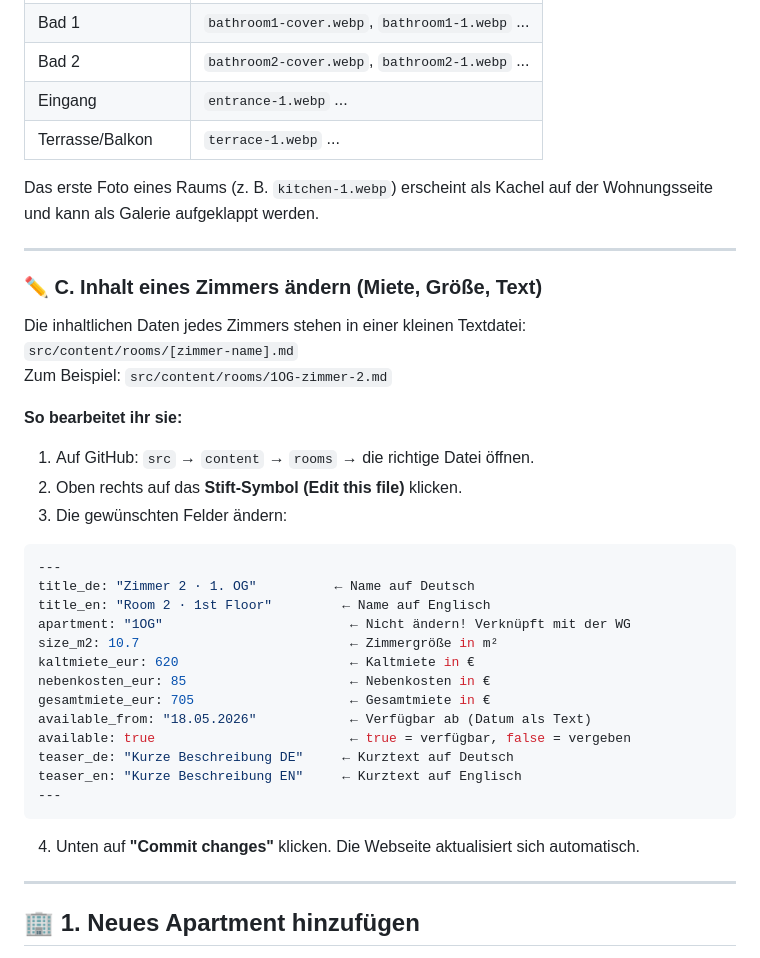
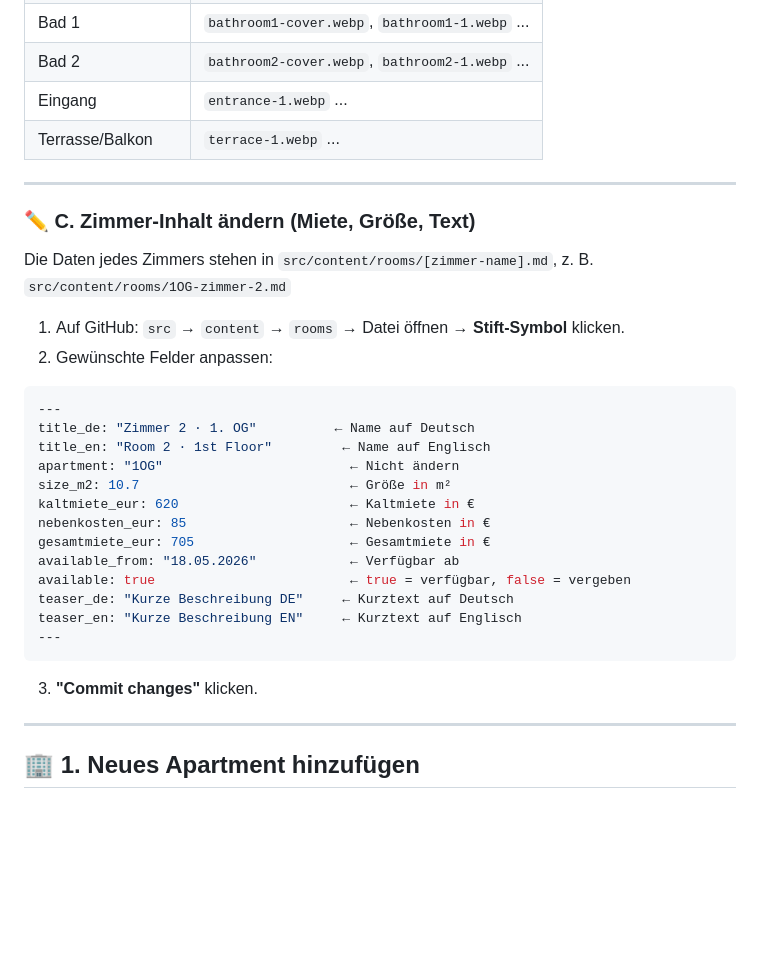
Before and after one commit to NathalieMH/hobb-site, a Markdown page: README.md, the part around one of its changes. Rendered like a GitHub page; blank space fills up the shorter version.

````diff
--- a/README.md
+++ b/README.md
@@ -81,38 +65,32 @@ Das alte Bild wird automatisch überschrieben.
 | Eingang | `entrance-1.webp` ... |
 | Terrasse/Balkon | `terrace-1.webp` ... |
 
-Das erste Foto eines Raums (z. B. `kitchen-1.webp`) erscheint als Kachel auf der Wohnungsseite und kann als Galerie aufgeklappt werden.
-
 ---
 
-### ✏️ C. Inhalt eines Zimmers ändern (Miete, Größe, Text)
+### ✏️ C. Zimmer-Inhalt ändern (Miete, Größe, Text)
 
-Die inhaltlichen Daten jedes Zimmers stehen in einer kleinen Textdatei:
-`src/content/rooms/[zimmer-name].md`
-Zum Beispiel: `src/content/rooms/1OG-zimmer-2.md`
+Die Daten jedes Zimmers stehen in `src/content/rooms/[zimmer-name].md`, z. B. `src/content/rooms/1OG-zimmer-2.md`
 
-**So bearbeitet ihr sie:**
-1. Auf GitHub: `src` → `content` → `rooms` → die richtige Datei öffnen.
-2. Oben rechts auf das **Stift-Symbol (Edit this file)** klicken.
-3. Die gewünschten Felder ändern:
+1. Auf GitHub: `src` → `content` → `rooms` → Datei öffnen → **Stift-Symbol** klicken.
+2. Gewünschte Felder anpassen:
 
 ```yaml
 ---
 title_de: "Zimmer 2 · 1. OG"          ← Name auf Deutsch
 title_en: "Room 2 · 1st Floor"         ← Name auf Englisch
-apartment: "1OG"                        ← Nicht ändern! Verknüpft mit der WG
-size_m2: 10.7                           ← Zimmergröße in m²
+apartment: "1OG"                        ← Nicht ändern
+size_m2: 10.7                           ← Größe in m²
 kaltmiete_eur: 620                      ← Kaltmiete in €
 nebenkosten_eur: 85                     ← Nebenkosten in €
 gesamtmiete_eur: 705                    ← Gesamtmiete in €
-available_from: "18.05.2026"            ← Verfügbar ab (Datum als Text)
+available_from: "18.05.2026"            ← Verfügbar ab
 available: true                         ← true = verfügbar, false = vergeben
 teaser_de: "Kurze Beschreibung DE"     ← Kurztext auf Deutsch
 teaser_en: "Kurze Beschreibung EN"     ← Kurztext auf Englisch
 ---
 ```
 
-4. Unten auf **"Commit changes"** klicken. Die Webseite aktualisiert sich automatisch.
+3. **"Commit changes"** klicken.
 
 ---
 
````
Also changed, not shown: other parts of README.md (+17 -33 lines).
